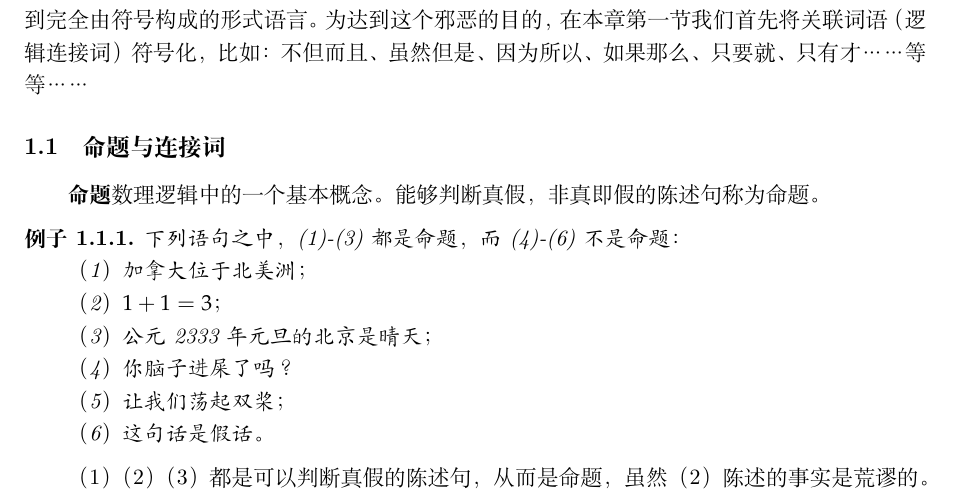
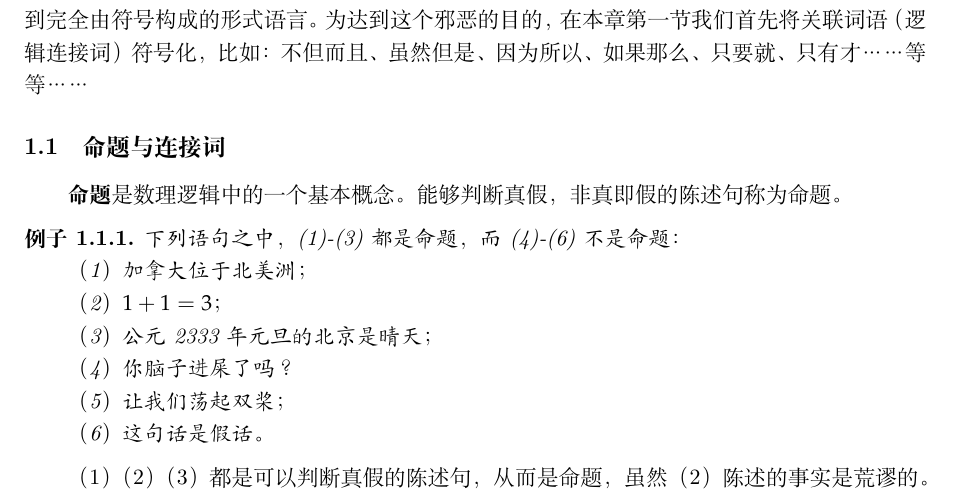
Before and after one commit to leonardle/Qu-Doudou-Project, a LaTeX paper (Lecture notes.tex, which reads chapter/Ch1.tex): part of page 5 of 26, cut so that both start at the same text. Compiled offline with XeLaTeX.

Commit message:
语法错误修正

```diff
--- a/chapter/Ch1.tex
+++ b/chapter/Ch1.tex
@@ -9,7 +9,7 @@
 不但而且、虽然但是、因为所以、如果那么、只要就、只有才……等等……
 
 \subsection{命题与连接词}
-\textbf{命题}数理逻辑中的一个基本概念。
+\textbf{命题}是数理逻辑中的一个基本概念。
 能够判断真假，非真即假的陈述句称为命题。
 
 \begin{example}下列语句之中，(1)-(3)都是命题，而(4)-(6)不是命题：
```
